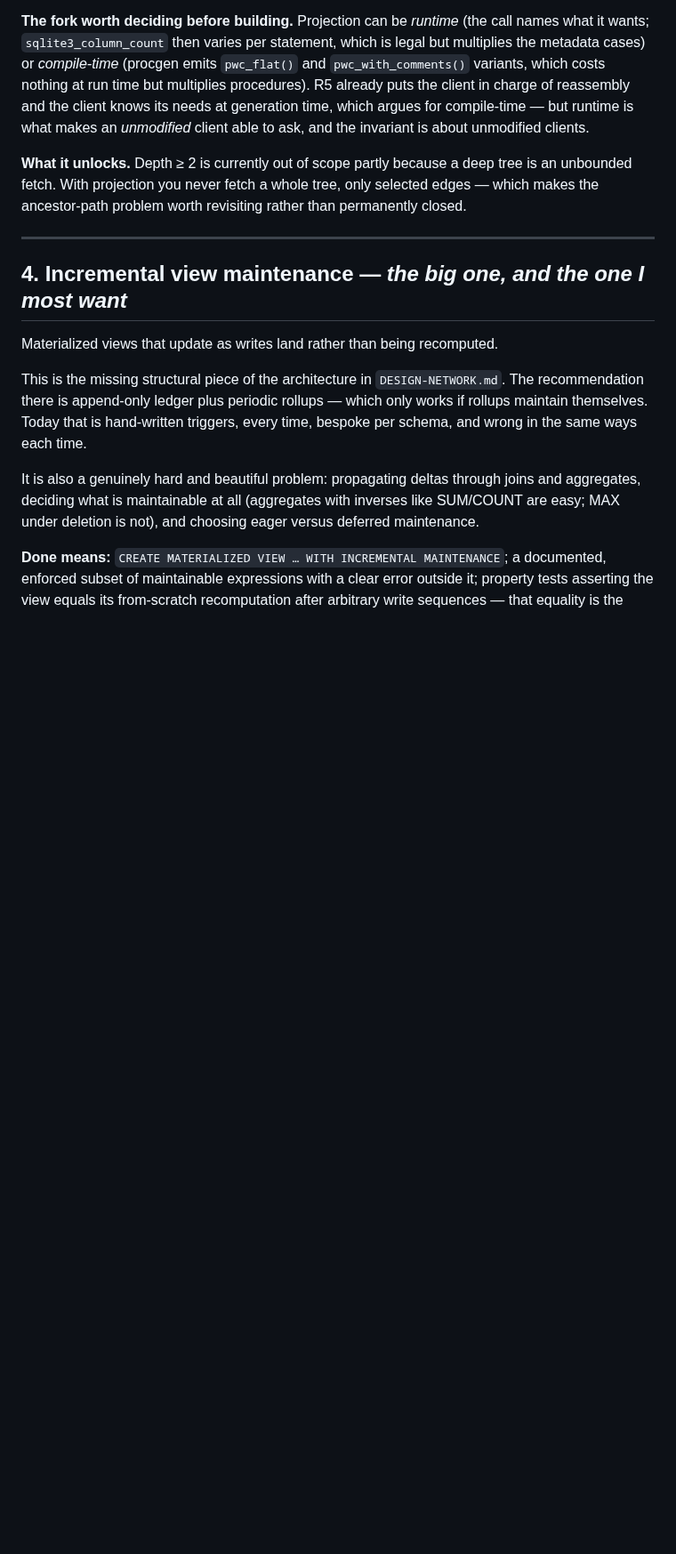
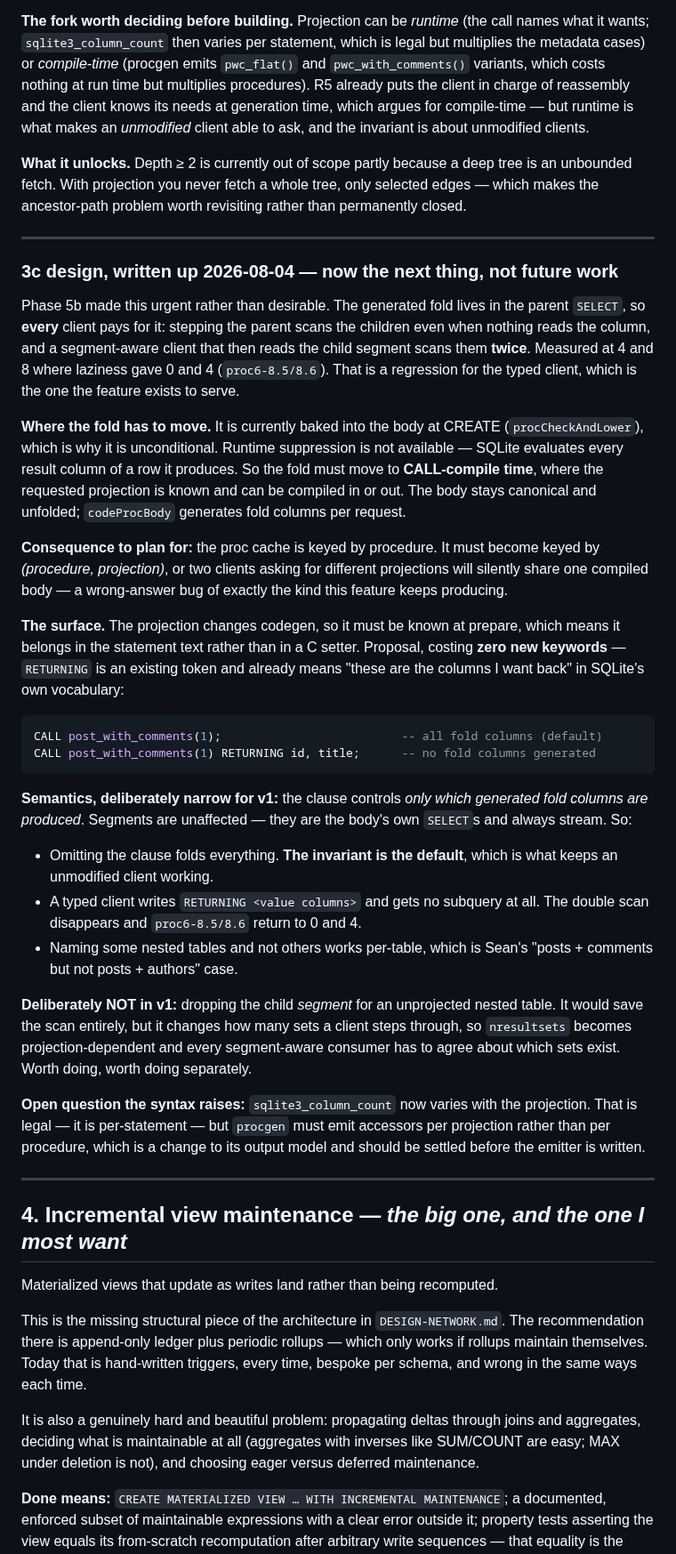
Before and after one commit to torial/sprocket, a Markdown page: DOCKET.md, the part around the change. Shown at 89% size. GitHub-like rendering; blank space fills up the shorter version.

Commit message:
DOCKET 3c design: projection is now the next thing, not future work
Phase 5b made this urgent.  The generated fold lives in the parent SELECT, so
every client pays: stepping the parent scans children nothing read, and a
segment-aware client that then reads the child segment scans them twice --
measured at 4 and 8 where laziness gave 0 and 4.  That is a regression for the
typed client, which is the one the feature exists to serve.

The fold is baked into the body at CREATE, which is why it is unconditional,
and runtime suppression is not available since SQLite evaluates every result
column of a row it produces.  So the fold moves to CALL-compile time, where the
requested projection is known: the body stays canonical and unfolded, and
codeProcBody generates fold columns per request.

Recorded with it, because it is the part that would bite silently: the proc
cache is keyed by procedure and must become keyed by (procedure, projection),
or two clients asking for different projections share one compiled body.

Surface proposed at zero new keywords -- RETURNING is an existing token and
already means "these are the columns I want back" in SQLite's own vocabulary:

    CALL p(1);                       -- all fold columns (default)
    CALL p(1) RETURNING id, title;   -- no fold columns generated

Semantics kept deliberately narrow for v1: the clause controls only which
generated fold columns are produced.  Segments are the body's own SELECTs and
always stream, so omitting the clause folds everything and the INVARIANT
REMAINS THE DEFAULT, which is what keeps an unmodified client working.  A typed
client writes RETURNING over the value columns, gets no subquery, and 8.5/8.6
return to 0 and 4.  Per-table selection falls out, which is Sean's
posts+comments-but-not-posts+authors case.

Explicitly not in v1: dropping the child SEGMENT for an unprojected nested
table.  It would save the scan entirely but makes nresultsets
projection-dependent, so every segment-aware consumer must agree about which
sets exist.  Worth doing separately.

Open question flagged for procgen rather than left to be discovered: column
count now varies with projection, so accessors must be emitted per projection
rather than per procedure.

Co-Authored-By: Claude Fable 5 <noreply@anthropic.com>

````diff
--- a/DOCKET.md
+++ b/DOCKET.md
@@ -646,6 +646,61 @@ than permanently closed.
 
 ---
 
+### 3c design, written up 2026-08-04 — now the next thing, not future work
+
+Phase 5b made this urgent rather than desirable. The generated fold lives in the
+parent `SELECT`, so **every** client pays for it: stepping the parent scans the
+children even when nothing reads the column, and a segment-aware client that
+then reads the child segment scans them **twice**. Measured at 4 and 8 where
+laziness gave 0 and 4 (`proc6-8.5/8.6`). That is a regression for the typed
+client, which is the one the feature exists to serve.
+
+**Where the fold has to move.** It is currently baked into the body at CREATE
+(`procCheckAndLower`), which is why it is unconditional. Runtime suppression is
+not available — SQLite evaluates every result column of a row it produces. So
+the fold must move to **CALL-compile time**, where the requested projection is
+known and can be compiled in or out. The body stays canonical and unfolded;
+`codeProcBody` generates fold columns per request.
+
+**Consequence to plan for:** the proc cache is keyed by procedure. It must
+become keyed by *(procedure, projection)*, or two clients asking for different
+projections will silently share one compiled body — a wrong-answer bug of
+exactly the kind this feature keeps producing.
+
+**The surface.** The projection changes codegen, so it must be known at prepare,
+which means it belongs in the statement text rather than in a C setter. Proposal,
+costing **zero new keywords** — `RETURNING` is an existing token and already
+means "these are the columns I want back" in SQLite's own vocabulary:
+
+```sql
+CALL post_with_comments(1);                          -- all fold columns (default)
+CALL post_with_comments(1) RETURNING id, title;      -- no fold columns generated
+```
+
+**Semantics, deliberately narrow for v1:** the clause controls *only which
+generated fold columns are produced*. Segments are unaffected — they are the
+body's own `SELECT`s and always stream. So:
+
+- Omitting the clause folds everything. **The invariant is the default**, which
+  is what keeps an unmodified client working.
+- A typed client writes `RETURNING <value columns>` and gets no subquery at all.
+  The double scan disappears and `proc6-8.5/8.6` return to 0 and 4.
+- Naming some nested tables and not others works per-table, which is Sean's
+  "posts + comments but not posts + authors" case.
+
+**Deliberately NOT in v1:** dropping the child *segment* for an unprojected
+nested table. It would save the scan entirely, but it changes how many sets a
+client steps through, so `nresultsets` becomes projection-dependent and every
+segment-aware consumer has to agree about which sets exist. Worth doing, worth
+doing separately.
+
+**Open question the syntax raises:** `sqlite3_column_count` now varies with the
+projection. That is legal — it is per-statement — but `procgen` must emit
+accessors per projection rather than per procedure, which is a change to its
+output model and should be settled before the emitter is written.
+
+---
+
 ## 4. Incremental view maintenance — *the big one, and the one I most want*
 
 Materialized views that update as writes land rather than being recomputed.
````
